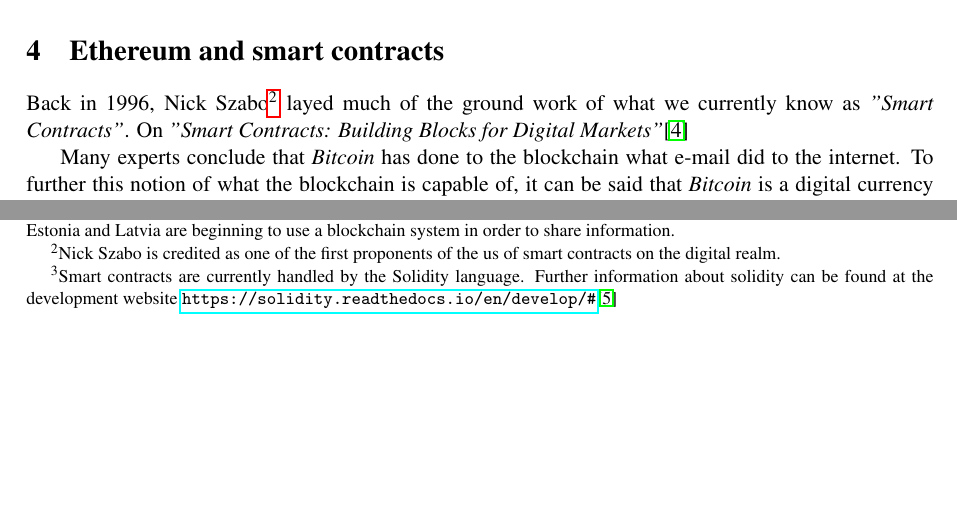
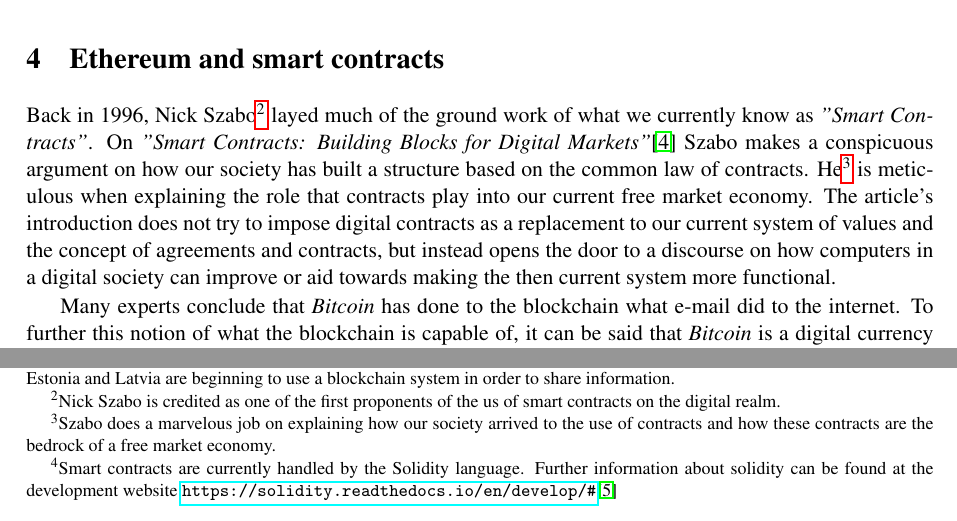
Before and after one commit to suprematis/Blockchain-methodologies-applied-to-transaction-operations-on-the-Real-Estate-Market, a LaTeX paper (final_draft.tex): two parts of page 3 of 5, joined at a grey line, cut so that both start at the same text, the shorter picture padded with empty space. Compiled offline with pdfLaTeX; a LaTeX package or settings file that is missing is left out.

Commit message:
Added thoughts based on Szabo's intro on this Smart Contracts paper.

```diff
--- a/final_draft.tex
+++ b/final_draft.tex
@@ -89,7 +89,7 @@ One of the business that seems to be benefiting the most from this investments i
 Currently the majority of companies that engage in gathering data to make business decisions use different types of database systems in order to store, query and build statistical models out of collected data.  When the interaction with that data doesn't require sharing such information, companies are equipped to process it, but when two or more entities\cite{BlockchainGoesCryptoCurrency2016} need to share such data, it is often complicated to achieve a consensus on how such exchange should be handled.\footnote{Olga Kharif on her article "Blockchain Goes Beyond Crypto-Currency" explains how companies in Finland, Sweden, Estonia and Latvia are beginning to use a blockchain system in order to share information.}
 
 \section{Ethereum and smart contracts}
-Back in 1996, Nick Szabo\footnote{Nick Szabo is credited as one of the first proponents of the us of smart contracts on the digital realm.} layed much of the ground work of what we currently know as \textit{"Smart Contracts"}.  On \textit{"Smart Contracts: Building Blocks for Digital Markets"}\cite{NickSzaboSmart}
+Back in 1996, Nick Szabo\footnote{Nick Szabo is credited as one of the first proponents of the us of smart contracts on the digital realm.} layed much of the ground work of what we currently know as \textit{"Smart Contracts"}.  On \textit{"Smart Contracts: Building Blocks for Digital Markets"}\cite{NickSzaboSmart} Szabo makes a conspicuous argument on how our society has built a structure based on the common law of contracts.  He\footnote{Szabo does a marvelous job on explaining how our society arrived to the use of contracts and how these contracts are the bedrock of a free market economy.} is meticulous when explaining the role that contracts play into our current free market economy.  The article's introduction does not try to impose digital contracts as a replacement to our current system of values and the concept of agreements and contracts, but instead opens the door to a discourse on how computers in a digital society can improve or aid towards making the then current system more functional.
 
 Many experts conclude that \textit{Bitcoin} has done to the blockchain what e-mail did to the internet.  To further this notion of what the blockchain is capable of, it can be said that \textit{Bitcoin} is a digital currency using the blockchain as a vehicle to function digitally.  There are certain tasks that \textit{Bitcoin} can perform, but they are limited compared to that of the scope of what \textit{Ethereum} does.  One of the main advantages of \textit{Ethereum} is that it applies the same principles that the blockchain uses on \textit{Bitcoin} with the added functionality of smart contracts\footnote{Smart contracts are currently handled by the Solidity language.  Further information about solidity can be found at the development website \url{https://solidity.readthedocs.io/en/develop/#}\cite{SoliditySolidity23}} as a method to exchange any item of value, this being money, content, shares or property.
 
```
